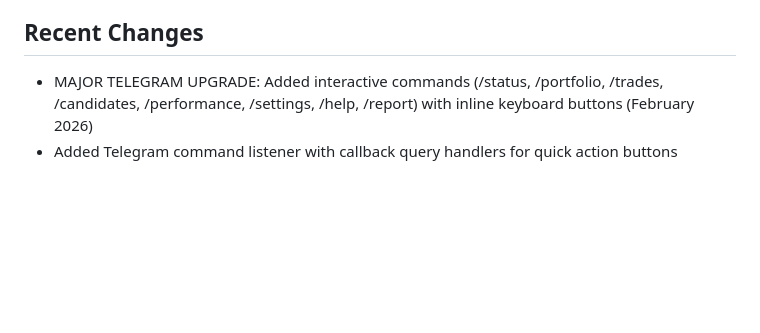
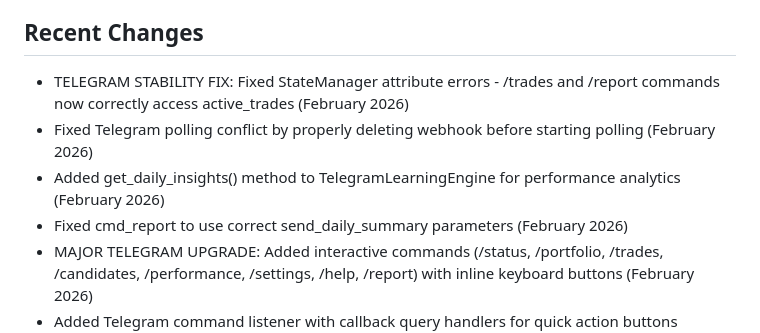
Before and after one commit to ZeusEngineIntelligenceCore/Zeus-Ultra, a Markdown page: replit.md, the part around the change. Rendered like a GitHub page; blank space fills up the shorter version.

Commit message:
Improve Telegram bot stability and command functionality
Update documentation to reflect recent fixes for Telegram command errors, polling conflicts, and the addition of new performance analytics methods.

Replit-Commit-Author: Agent
Replit-Commit-Session-Id: 966997a5-e246-4f1b-8155-a4a323680b23
Replit-Commit-Checkpoint-Type: full_checkpoint
Replit-Commit-Event-Id: cec65325-695d-420a-ad30-2b17ccac847e
Replit-Commit-Screenshot-Url: https://storage.googleapis.com/screenshot-production-us-central1/dd5a7376-3679-4e50-8ec8-eefeb8335eb6/966997a5-e246-4f1b-8155-a4a323680b23/OeNy14e
Replit-Helium-Checkpoint-Created: true

```diff
--- a/replit.md
+++ b/replit.md
@@ -134,6 +134,10 @@ The bot runs automatically via the configured workflow. It will:
 - Never trade more than you can afford to lose
 
 ## Recent Changes
+- TELEGRAM STABILITY FIX: Fixed StateManager attribute errors - /trades and /report commands now correctly access active_trades (February 2026)
+- Fixed Telegram polling conflict by properly deleting webhook before starting polling (February 2026)
+- Added get_daily_insights() method to TelegramLearningEngine for performance analytics (February 2026)
+- Fixed cmd_report to use correct send_daily_summary parameters (February 2026)
 - MAJOR TELEGRAM UPGRADE: Added interactive commands (/status, /portfolio, /trades, /candidates, /performance, /settings, /help, /report) with inline keyboard buttons (February 2026)
 - Added Telegram command listener with callback query handlers for quick action buttons (February 2026)
 - Added scheduled daily/weekly performance reports at 8 PM PT (February 2026)
```
